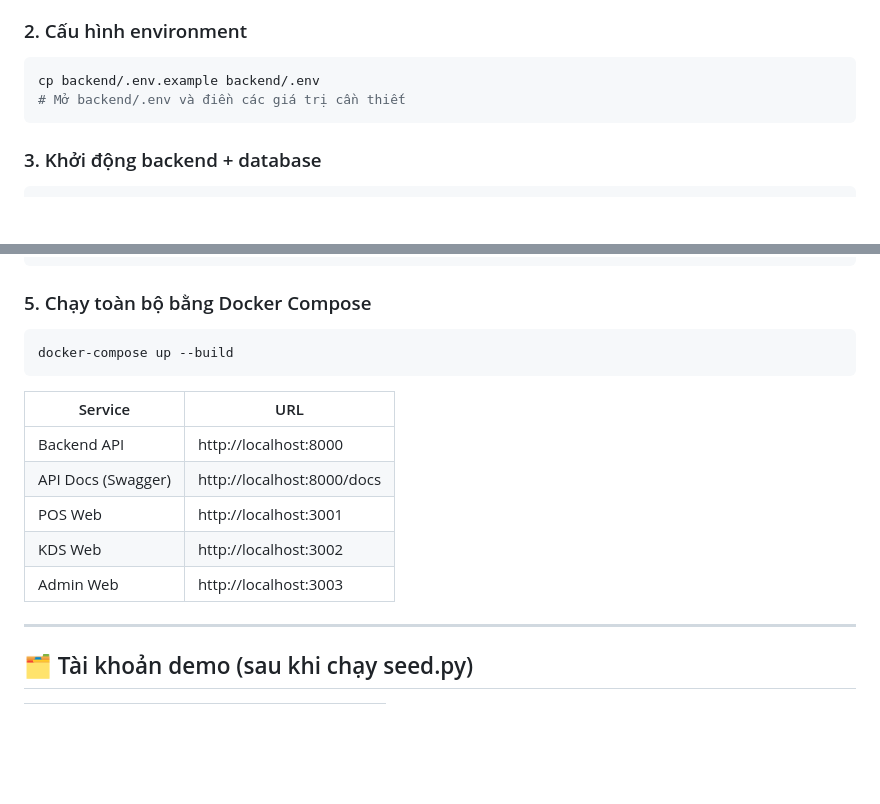
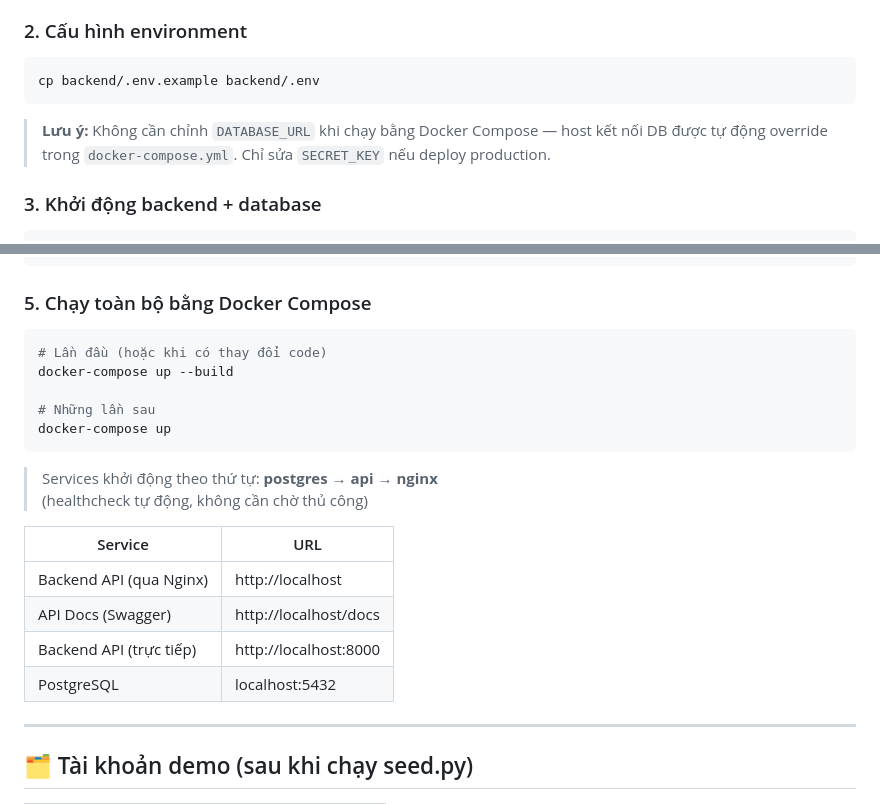
Before and after one commit to gthinh29/ROS, a Markdown page: README.md, 2 parts joined by grey strips. GitHub-like rendering; blank space fills up the shorter version.

Commit message:
docs(readme): clarify .env setup and Docker Compose workflow
- cp .env.example .env is all that's needed (no manual DATABASE_URL edit)
- Add note: DATABASE_URL is auto-overridden by docker-compose environment block
- Clarify startup order: postgres -> api -> nginx (healthcheck chained)
- Update service URLs: API now served via Nginx on port 80

````diff
--- a/README.md
+++ b/README.md
@@ -67,8 +67,11 @@ cd restaurant-system
 
 ```bash
 cp backend/.env.example backend/.env
-# Mở backend/.env và điền các giá trị cần thiết
 ```
+
+> **Lưu ý:** Không cần chỉnh `DATABASE_URL` khi chạy bằng Docker Compose —
+> host kết nối DB được tự động override trong `docker-compose.yml`.
+> Chỉ sửa `SECRET_KEY` nếu deploy production.
 
 ### 3. Khởi động backend + database
 
@@ -98,16 +101,22 @@ npm run dev
 ### 5. Chạy toàn bộ bằng Docker Compose
 
 ```bash
+# Lần đầu (hoặc khi có thay đổi code)
 docker-compose up --build
+
+# Những lần sau
+docker-compose up
 ```
+
+> Services khởi động theo thứ tự: **postgres** → **api** → **nginx**
+> (healthcheck tự động, không cần chờ thủ công)
 
 | Service | URL |
 |---|---|
-| Backend API | http://localhost:8000 |
-| API Docs (Swagger) | http://localhost:8000/docs |
-| POS Web | http://localhost:3001 |
-| KDS Web | http://localhost:3002 |
-| Admin Web | http://localhost:3003 |
+| Backend API (qua Nginx) | http://localhost |
+| API Docs (Swagger) | http://localhost/docs |
+| Backend API (trực tiếp) | http://localhost:8000 |
+| PostgreSQL | localhost:5432 |
 
 ---
 
````
